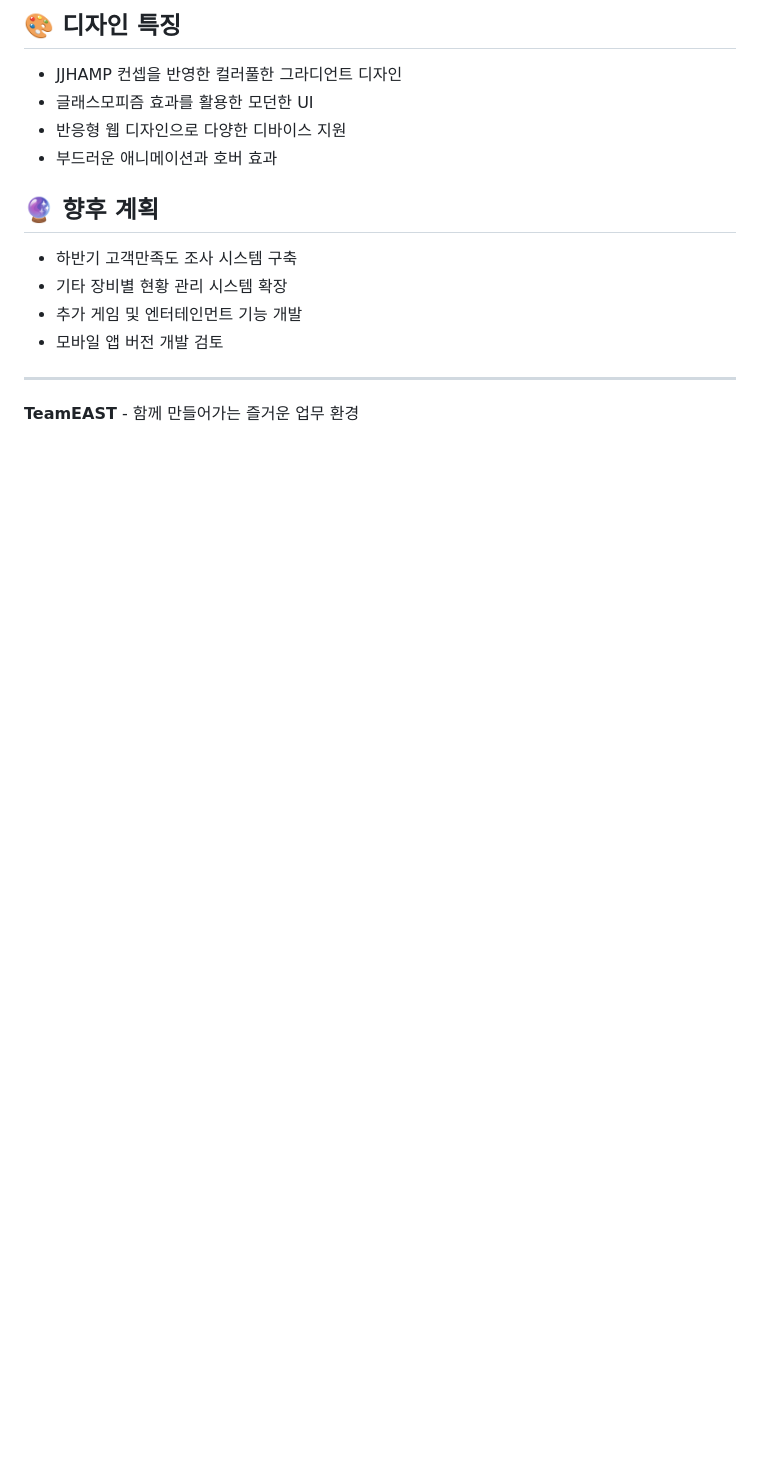
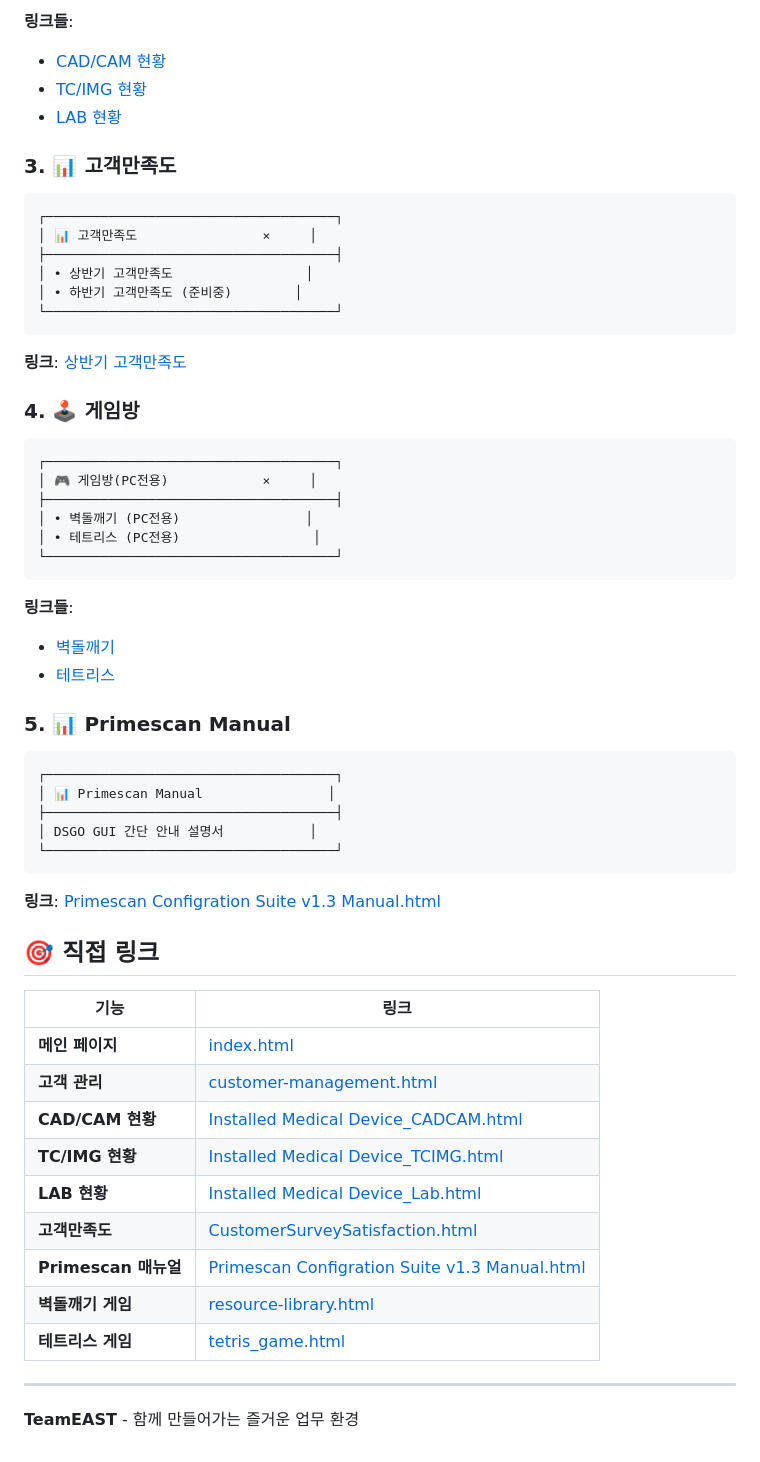
Before and after one commit to DSCOREA/TeamEAST, a Markdown page: README.md, the part around one of its changes. Rendered like a GitHub page; blank space fills up the shorter version.

Commit message:
Readme.md Index.html 대체 인터페스트 구성

````diff
--- a/README.md
+++ b/README.md
@@ -78,17 +59,59 @@ TeamEAST/
 
-## 🎨 디자인 특징
+**링크들**:
+- [CAD/CAM 현황](./Installed%20Medical%20Device_CADCAM.html)
+- [TC/IMG 현황](./Installed%20Medical%20Device_TCIMG.html)
+- [LAB 현황](./Installed%20Medical%20Device_Lab.html)
 
-- JJHAMP 컨셉을 반영한 컬러풀한 그라디언트 디자인
-- 글래스모피즘 효과를 활용한 모던한 UI
-- 반응형 웹 디자인으로 다양한 디바이스 지원
-- 부드러운 애니메이션과 호버 효과
+### 3. 📊 고객만족도
+```
+┌─────────────────────────────────────┐
+│ 📊 고객만족도                ×     │
+├─────────────────────────────────────┤
+│ • 상반기 고객만족도                 │
+│ • 하반기 고객만족도 (준비중)        │
+└─────────────────────────────────────┘
+```
 
-## 🔮 향후 계획
+**링크**: [상반기 고객만족도](./CustomerSurveySatisfaction.html)
 
-- 하반기 고객만족도 조사 시스템 구축
-- 기타 장비별 현황 관리 시스템 확장
-- 추가 게임 및 엔터테인먼트 기능 개발
-- 모바일 앱 버전 개발 검토
+### 4. 🕹️ 게임방
+```
+┌─────────────────────────────────────┐
+│ 🎮 게임방(PC전용)            ×     │
+├─────────────────────────────────────┤
+│ • 벽돌깨기 (PC전용)                │
+│ • 테트리스 (PC전용)                 │
+└─────────────────────────────────────┘
+```
+
+**링크들**:
+- [벽돌깨기](./resource-library.html)
+- [테트리스](./tetris_game.html)
+
+### 5. 📊 Primescan Manual
+```
+┌─────────────────────────────────────┐
+│ 📊 Primescan Manual                │
+├─────────────────────────────────────┤
+│ DSGO GUI 간단 안내 설명서           │
+└─────────────────────────────────────┘
+```
+
+**링크**: [Primescan Configration Suite v1.3 Manual.html](./Primescan%20Configration%20Suite%20v1.3%20Manual.html)
+
+## 🎯 직접 링크
+
+| 기능 | 링크 |
+|------|------|
+| **메인 페이지** | [index.html](./index.html) |
+| **고객 관리** | [customer-management.html](./customer-management.html) |
+| **CAD/CAM 현황** | [Installed Medical Device_CADCAM.html](./Installed%20Medical%20Device_CADCAM.html) |
+| **TC/IMG 현황** | [Installed Medical Device_TCIMG.html](./Installed%20Medical%20Device_TCIMG.html) |
+| **LAB 현황** | [Installed Medical Device_Lab.html](./Installed%20Medical%20Device_Lab.html) |
+| **고객만족도** | [CustomerSurveySatisfaction.html](./CustomerSurveySatisfaction.html) |
+| **Primescan 매뉴얼** | [Primescan Configration Suite v1.3 Manual.html](./Primescan%20Configration%20Suite%20v1.3%20Manual.html) |
+| **벽돌깨기 게임** | [resource-library.html](./resource-library.html) |
+| **테트리스 게임** | [tetris_game.html](./tetris_game.html) |
 
 ---
 
````
Also changed, not shown: other parts of README.md (+45 -64 lines).
